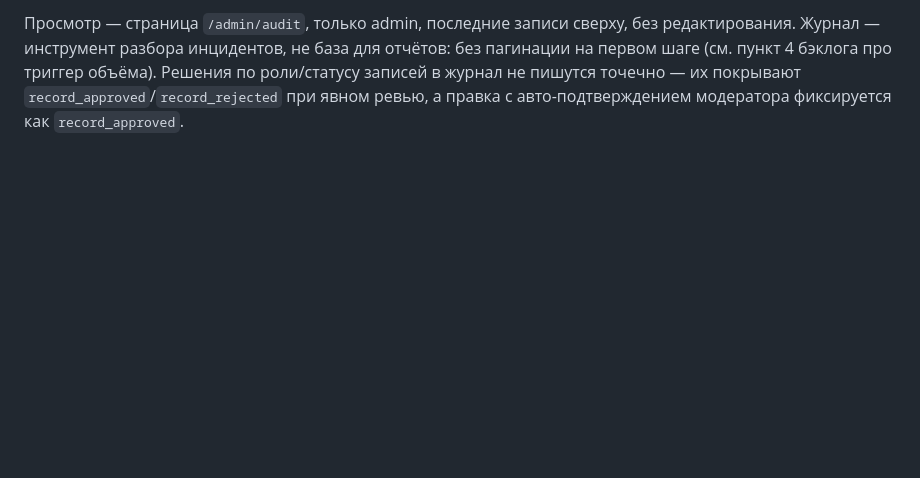
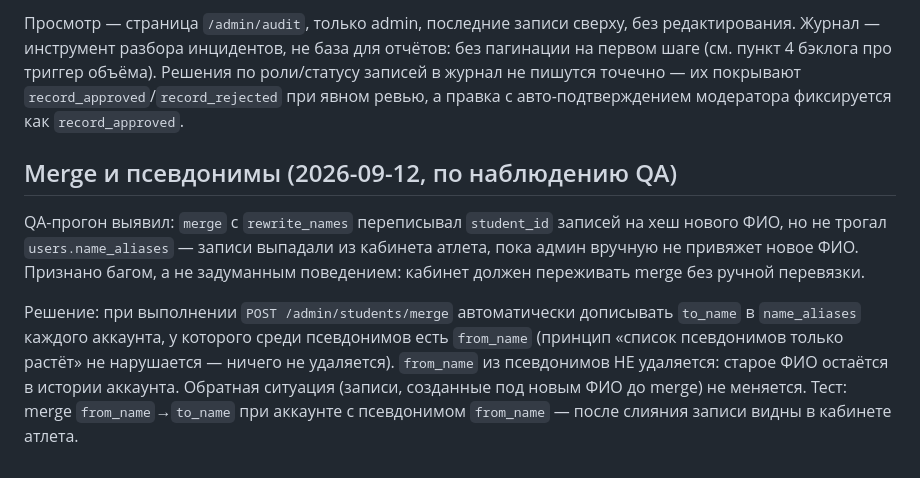
Before and after one commit to shifter1710/competitions, a Markdown page: docs/data-model-decisions.md, the part around the change. GitHub-like rendering; blank space fills up the shorter version.

Commit message:
docs: record merge-aliases carry-over decision (QA observation)

```diff
--- a/docs/data-model-decisions.md
+++ b/docs/data-model-decisions.md
@@ -96,3 +96,20 @@ action, details`. Фиксируемые события (минимальный
 объёма). Решения по роли/статусу записей в журнал не пишутся точечно —
 их покрывают `record_approved`/`record_rejected` при явном ревью, а правка
 с авто-подтверждением модератора фиксируется как `record_approved`.
+
+## Merge и псевдонимы (2026-09-12, по наблюдению QA)
+
+QA-прогон выявил: `merge` с `rewrite_names` переписывал `student_id` записей
+на хеш нового ФИО, но не трогал `users.name_aliases` — записи выпадали из
+кабинета атлета, пока админ вручную не привяжет новое ФИО. Признано багом,
+а не задуманным поведением: кабинет должен переживать merge без ручной
+перевязки.
+
+Решение: при выполнении `POST /admin/students/merge` автоматически
+дописывать `to_name` в `name_aliases` каждого аккаунта, у которого среди
+псевдонимов есть `from_name` (принцип «список псевдонимов только растёт»
+не нарушается — ничего не удаляется). `from_name` из псевдонимов НЕ
+удаляется: старое ФИО остаётся в истории аккаунта. Обратная ситуация
+(записи, созданные под новым ФИО до merge) не меняется. Тест: merge
+`from_name`→`to_name` при аккаунте с псевдонимом `from_name` — после
+слияния записи видны в кабинете атлета.
```
